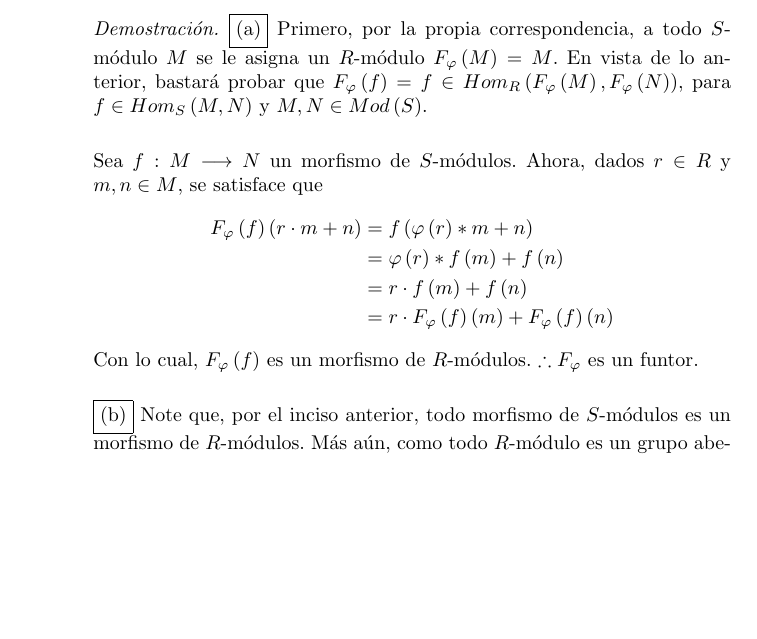
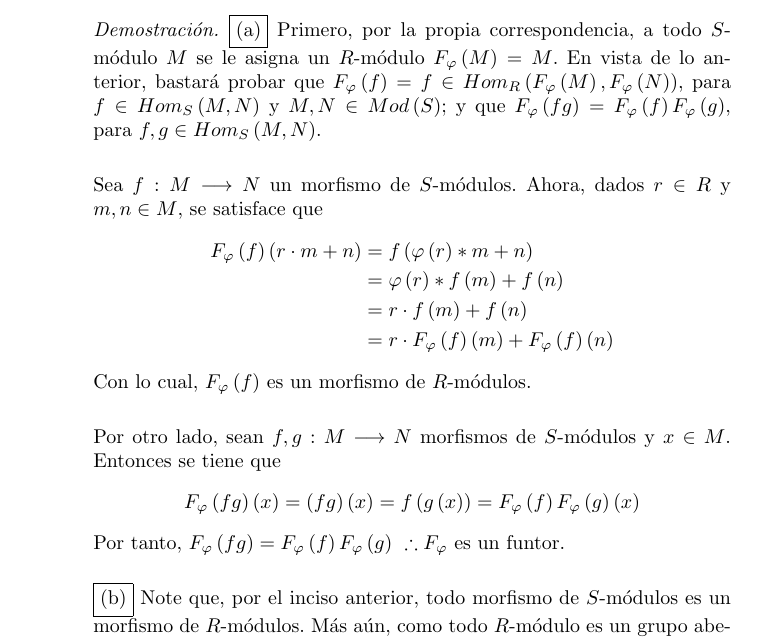
Before and after one commit to Darkandlive/-lgebras-de-Artin, a LaTeX problem sheet (Carpeta-Tarea-2/Tarea2_ArrutiSergioJesus.tex): part of page 15 of 28, cut so that both start at the same text, the shorter picture padded with empty space. Compiled offline with pdfLaTeX.

Commit message:
Add files via upload

```diff
--- a/Carpeta-Tarea-2/Tarea2_ArrutiSergioJesus.tex
+++ b/Carpeta-Tarea-2/Tarea2_ArrutiSergioJesus.tex
@@ -611,7 +611,7 @@
 			como grupos abelianos. En particular, $F_{\varphi}$ es fiel y éste es pleno si $\varphi \lrprth{R}=S$.
 		\end{enumerate}
 		\begin{proof}
-			$\boxed{\text{(a)}}$ Primero, por la propia correspondencia, a todo $S$-módulo $M$ se le asigna un $R$-módulo $F_{\varphi} \lrprth{M}=M$. En vista de lo anterior, bastará probar que $F_{\varphi}\lrprth{f} = f \in \ringmodhom{R}{F_{\varphi}\lrprth{M}}{F_{\varphi}\lrprth{N}}$, para $f \in \ringmodhom{S}{M}{N}$ y $M,N \in Mod\lrprth{S}$.\\
+			$\boxed{\text{(a)}}$ Primero, por la propia correspondencia, a todo $S$-módulo $M$ se le asigna un $R$-módulo $F_{\varphi} \lrprth{M}=M$. En vista de lo anterior, bastará probar que $F_{\varphi}\lrprth{f} = f \in \ringmodhom{R}{F_{\varphi}\lrprth{M}}{F_{\varphi}\lrprth{N}}$, para $f \in \ringmodhom{S}{M}{N}$ y $M,N \in Mod\lrprth{S}$; y que $F_{\varphi}\lrprth{fg}=F_{\varphi}\lrprth{f}F_{\varphi}\lrprth{g}$, para $f,g\in\ringmodhom{S}{M}{N}$.\\
 
 			Sea $f:M \longrightarrow N$ un morfismo de $S$-módulos. Ahora, dados $r \in R$ y $m,n \in M$, se satisface que
 			\begin{align*}
@@ -620,7 +620,13 @@
 				&=r \cdot f\lrprth{m}+f\lrprth{n}\\
 				&=r \cdot F_{\varphi} \lrprth{f}\lrprth{m}+F_{\varphi} \lrprth{f}\lrprth{n}
 			\end{align*}
-			Con lo cual, $F_{\varphi} \lrprth{f}$ es un morfismo de $R$-módulos. $\therefore F_{\varphi}$ es un funtor.\\
+			Con lo cual, $F_{\varphi} \lrprth{f}$ es un morfismo de $R$-módulos.\\
+
+			Por otro lado, sean $f,g:M \longrightarrow N$ morfismos de $S$-módulos y $x \in M$. Entonces se tiene que
+			\begin{align*}
+				F_{\varphi}\lrprth{fg}\lrprth{x}=\lrprth{fg}\lrprth{x}=f\lrprth{g\lrprth{x}}=F_{\varphi}\lrprth{f}F_{\varphi}\lrprth{g}\lrprth{x}
+			\end{align*}
+			Por tanto, $F_{\varphi}\lrprth{fg}=F_{\varphi}\lrprth{f}F_{\varphi}\lrprth{g}\ \therefore F_{\varphi}$ es un funtor.\\
 
 			$\boxed{\text{(b)}}$ Note que, por el inciso anterior, todo morfismo de $S$-módulos es un morfismo de $R$-módulos. Más aún, como todo $R$-módulo es un grupo abeliano y como todo morfismo de $R$-módulos preserva sumas, se tiene que $\ringmodhom{S}{M}{N}\leq\ringmodhom{R}{F_{\varphi}\lrprth{M}}{F_{\varphi}\lrprth{N}}\ringmodhom{\varphi \lrprth{R}}{F_{\varphi}\lrprth{M}}{F_{\varphi}\lrprth{N}}$ y que $\ringmodhom{R}{F_{\varphi}\lrprth{M}}{F_{\varphi}\lrprth{N}} \leq \ringmodhom{\mathbb{Z}}{M}{N}$.\\
 
```
Also changed, not shown: Carpeta-Tarea-2/Tarea2_ArrutiSergioJesus.pdf.
